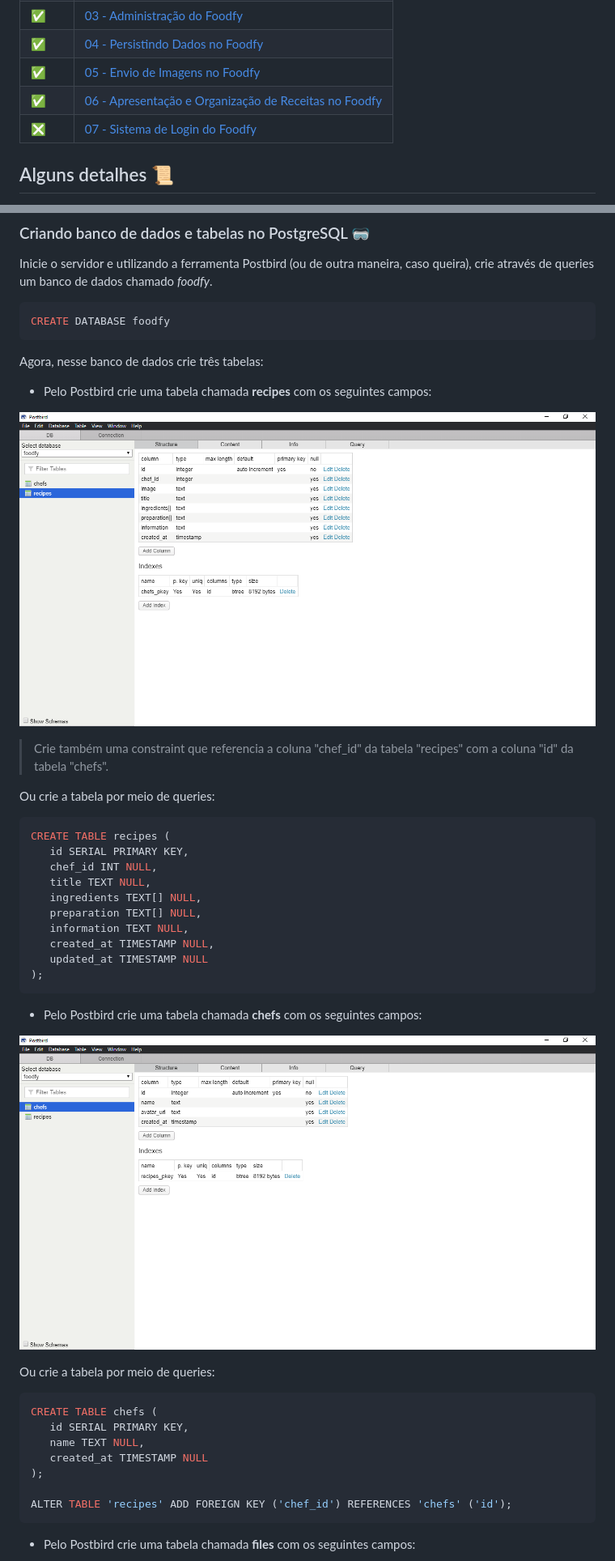
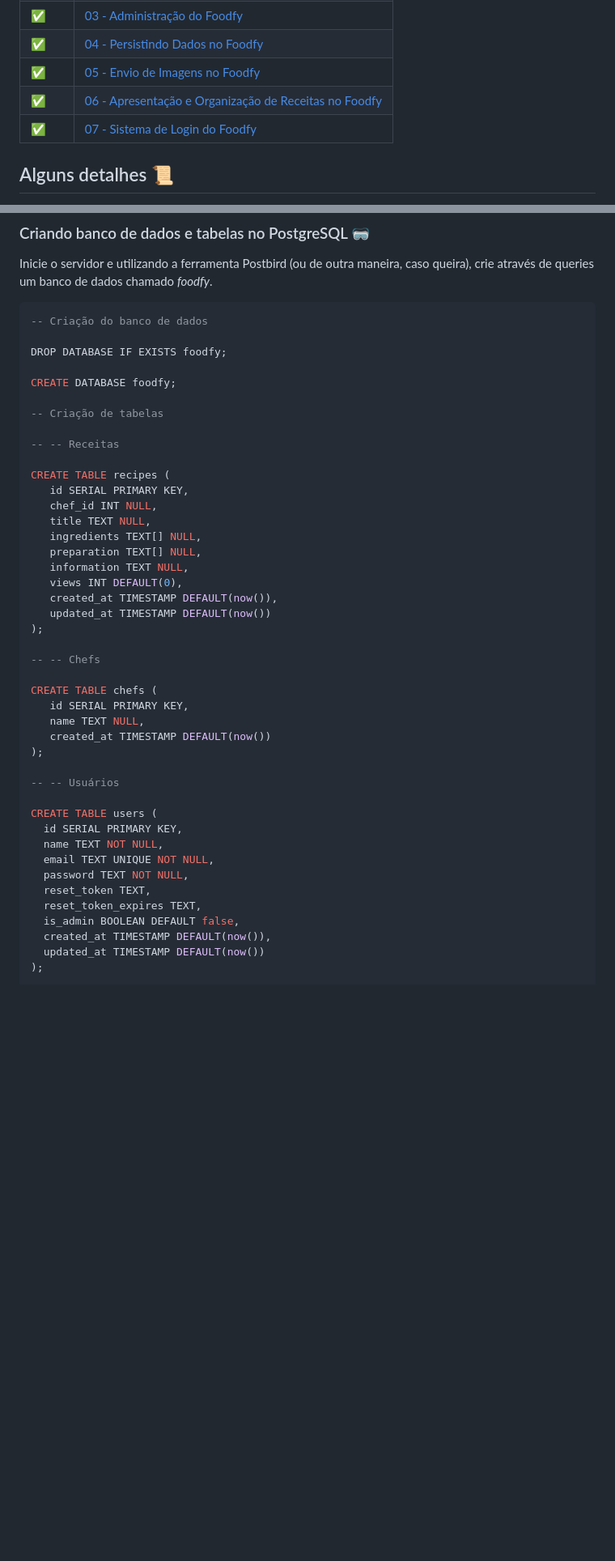
Before and after one commit to lucasmc64/foodfy, a Markdown page: README.md, 2 parts joined by grey strips. Shown: that part at 81% size. Drawn GitHub-style; pictures changed too: readme-images/02-postbird-recipes.png (deleted), readme-images/03-postbird-chefs.png (deleted); blank space fills up the shorter version.

````diff
--- a/README.md
+++ b/README.md
@@ -20,7 +20,7 @@ Segue uma tabela com os desafios do Foodfy caso você queira replicá-lo por si
 | &#9989;  | [04 - Persistindo Dados no Foodfy](https://github.com/Rocketseat/bootcamp-launchbase-desafios-05/blob/master/desafios/05-persistindo-dados-foodfy.md) |
 | &#9989;  | [05 - Envio de Imagens no Foodfy](https://github.com/Rocketseat/bootcamp-launchbase-desafios-07/blob/master/desafios/07-foodfy-envio-imagens.md) |
 | &#9989;  | [06 - Apresentação e Organização de Receitas no Foodfy](https://github.com/Rocketseat/bootcamp-launchbase-desafios-08/blob/master/desafios/08-apresentacao-organizacao-receitas-foodfy.md) |
-| &#10062; | [07 - Sistema de Login do Foodfy](https://github.com/Rocketseat/bootcamp-launchbase-desafios-10/blob/master/desafios/10-sistema-login-foodfy.md) |
+| &#9989;  | [07 - Sistema de Login do Foodfy](https://github.com/Rocketseat/bootcamp-launchbase-desafios-10/blob/master/desafios/10-sistema-login-foodfy.md) |
 
 ## Alguns detalhes &#128220;
 
@@ -48,20 +48,16 @@ Com o Node.JS instalado, acesse cada um dos diretórios (**server**, **web** e *
 Inicie o servidor e utilizando a ferramenta Postbird (ou de outra maneira, caso queira), crie através de queries um banco de dados chamado *foodfy*.
 
 ```sql
-CREATE DATABASE foodfy
-```
+-- Criação do banco de dados
 
-Agora, nesse banco de dados crie três tabelas:
+DROP DATABASE IF EXISTS foodfy;
 
-* Pelo Postbird crie uma tabela chamada **recipes** com os seguintes campos:
+CREATE DATABASE foodfy;
 
-![Tabela de recipes no Postbird](./readme-images/02-postbird-recipes.png)
+-- Criação de tabelas
 
-> Crie também uma constraint que referencia a coluna "chef_id" da tabela "recipes" com a coluna "id" da tabela "chefs".
+-- -- Receitas
 
-Ou crie a tabela por meio de queries:
-
-```sql
 CREATE TABLE recipes (
    id SERIAL PRIMARY KEY,
    chef_id INT NULL,
@@ -69,26 +65,30 @@ CREATE TABLE recipes (
    ingredients TEXT[] NULL,
    preparation TEXT[] NULL,
    information TEXT NULL,
-   created_at TIMESTAMP NULL,
-   updated_at TIMESTAMP NULL
+   views INT DEFAULT(0),
+   created_at TIMESTAMP DEFAULT(now()),
+   updated_at TIMESTAMP DEFAULT(now())
 );
-```
 
-* Pelo Postbird crie uma tabela chamada **chefs** com os seguintes campos:
+-- -- Chefs
 
-![Tabela de chefs no Postbird](./readme-images/03-postbird-chefs.png)
-
-Ou crie a tabela por meio de queries:
-
-```sql
 CREATE TABLE chefs (
    id SERIAL PRIMARY KEY,
    name TEXT NULL,
-   created_at TIMESTAMP NULL
+   created_at TIMESTAMP DEFAULT(now())
 );
 
-ALTER TABLE 'recipes' ADD FOREIGN KEY ('chef_id') REFERENCES 'chefs' ('id');
-```
+-- -- Usuários
 
-* Pelo Postbird crie uma tabela chamada **files** com os seguintes campos:
+CREATE TABLE users (
+  id SERIAL PRIMARY KEY,
+  name TEXT NOT NULL,
+  email TEXT UNIQUE NOT NULL,
+  password TEXT NOT NULL,
+  reset_token TEXT,
+  reset_token_expires TEXT,
+  is_admin BOOLEAN DEFAULT false,
+  created_at TIMESTAMP DEFAULT(now()),
+  updated_at TIMESTAMP DEFAULT(now())
+);
 
````
Also changed, not shown: other parts of README.md (+29 -7 lines), readme-images/01-foodfy.png, readme-images/04-postbird-files.png (deleted).
